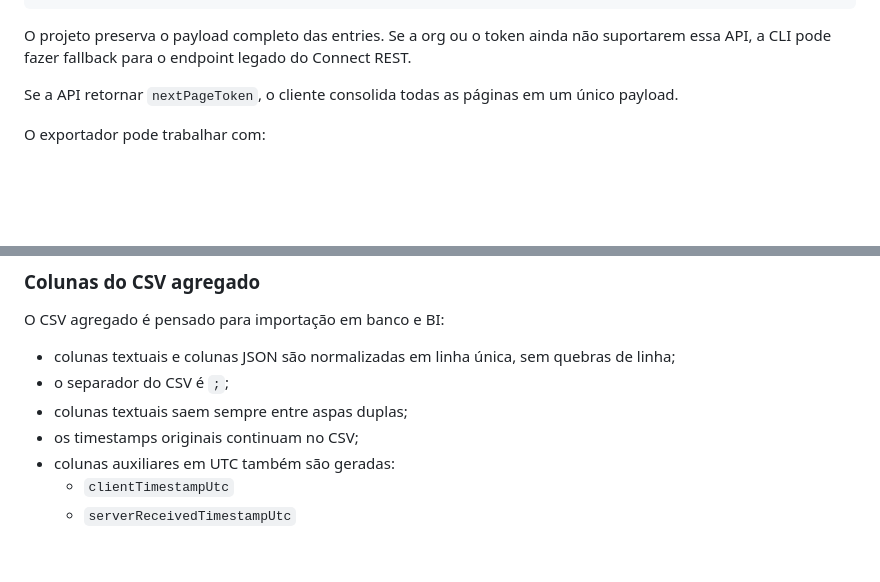
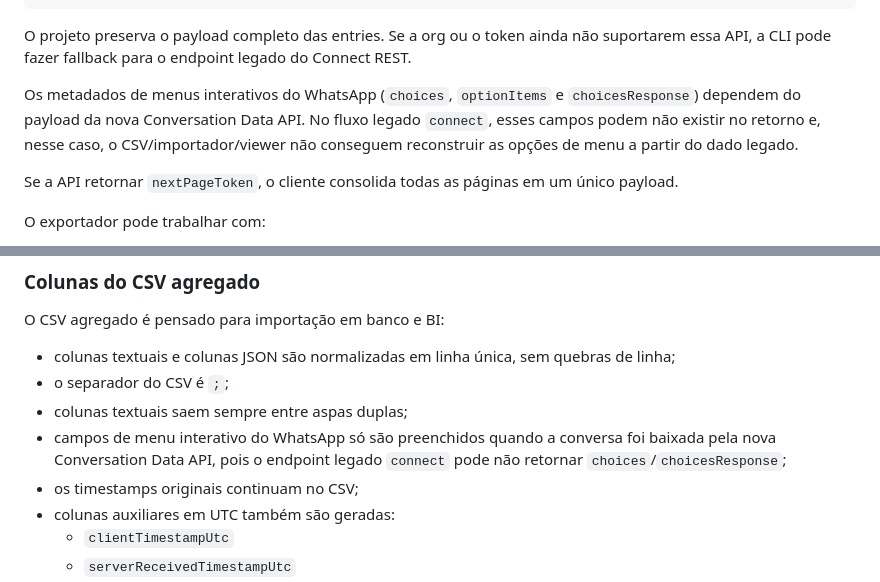
Before and after one commit to brunoslribeiro/sfdc-extract-whatsapp, a Markdown page: README.md, 2 parts joined by grey strips. Rendered like a GitHub page; blank space fills up the shorter version.

Commit message:
Document menu metadata API requirement

````diff
--- a/README.md
+++ b/README.md
@@ -63,6 +63,8 @@ https://api.salesforce.com/platform/engagement/v1.0/conversation-entries?convers
 ```
 
 O projeto preserva o payload completo das entries. Se a org ou o token ainda não suportarem essa API, a CLI pode fazer fallback para o endpoint legado do Connect REST.
+
+Os metadados de menus interativos do WhatsApp (`choices`, `optionItems` e `choicesResponse`) dependem do payload da nova Conversation Data API. No fluxo legado `connect`, esses campos podem não existir no retorno e, nesse caso, o CSV/importador/viewer não conseguem reconstruir as opções de menu a partir do dado legado.
 
 Se a API retornar `nextPageToken`, o cliente consolida todas as páginas em um único payload.
 
@@ -615,6 +617,7 @@ O CSV agregado é pensado para importação em banco e BI:
 - colunas textuais e colunas JSON são normalizadas em linha única, sem quebras de linha;
 - o separador do CSV é `;`;
 - colunas textuais saem sempre entre aspas duplas;
+- campos de menu interativo do WhatsApp só são preenchidos quando a conversa foi baixada pela nova Conversation Data API, pois o endpoint legado `connect` pode não retornar `choices`/`choicesResponse`;
 - os timestamps originais continuam no CSV;
 - colunas auxiliares em UTC também são geradas:
   - `clientTimestampUtc`
````
